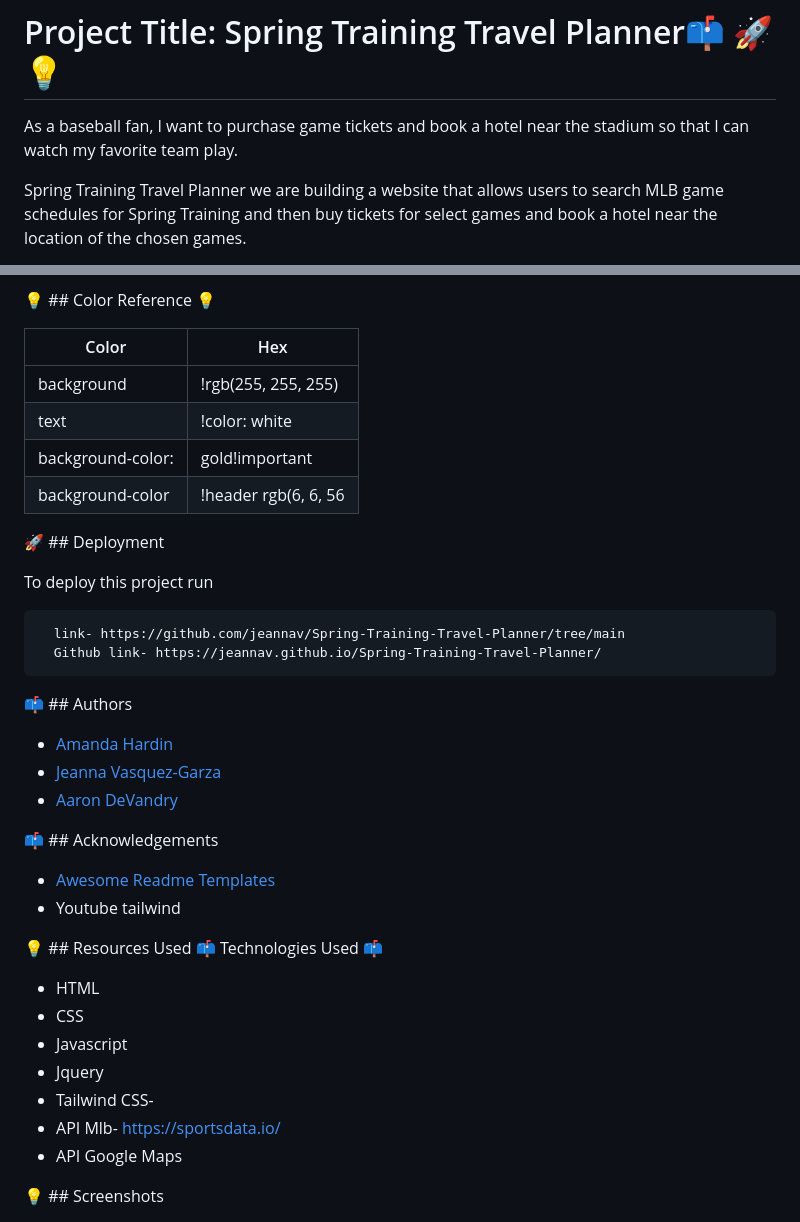
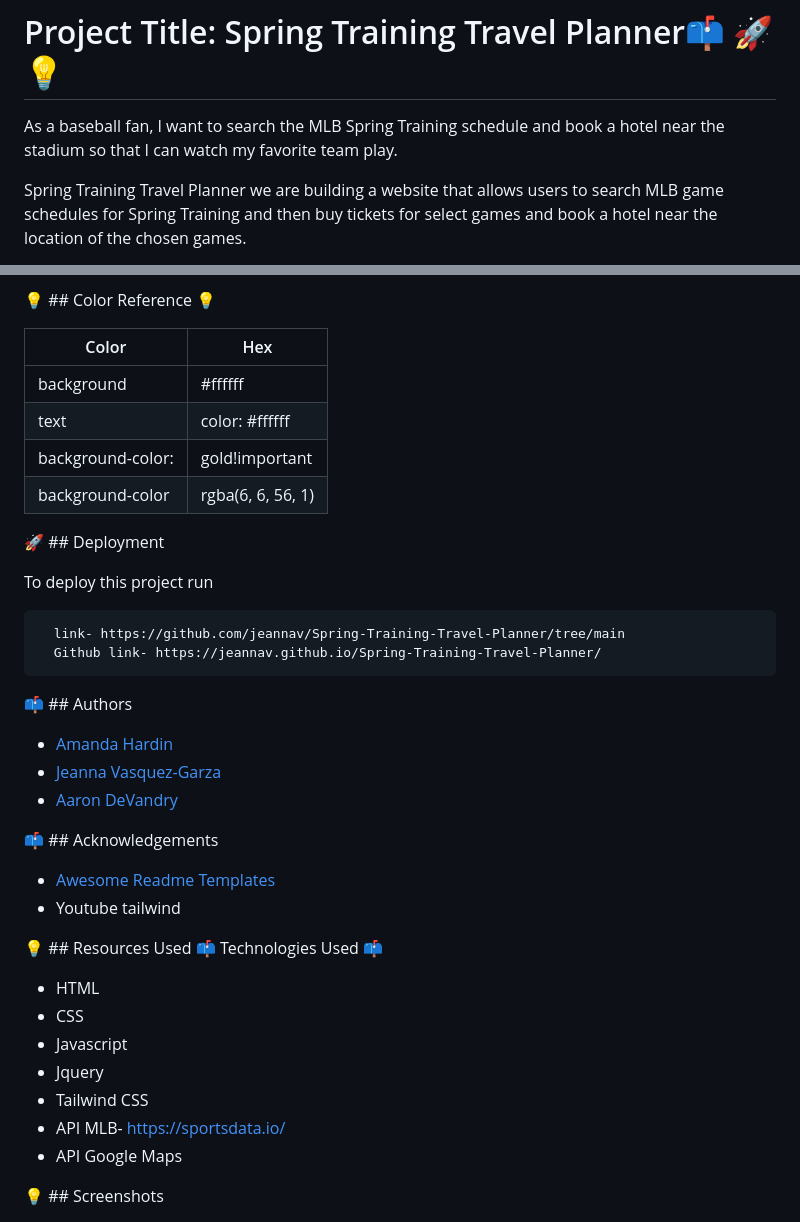
Before and after one commit to jeannav/Spring-Training-Travel-Planner, a Markdown page: README.md, 2 parts joined by grey strips. GitHub-like rendering.

```diff
--- a/README.md
+++ b/README.md
@@ -1,7 +1,7 @@
 
 # Project Title: Spring Training Travel Planner📫 🚀 💡
 
-As a baseball fan, I want to purchase game tickets and book a hotel near the stadium so that I can watch my favorite team play.
+As a baseball fan, I want to search the MLB Spring Training schedule and book a hotel near the stadium so that I can watch my favorite team play.
 
 Spring Training Travel Planner we are building a website that allows users to search MLB game schedules for Spring Training and then buy tickets for select games and book a hotel near the location of the chosen games.
 
@@ -23,10 +23,10 @@ User can also navigate the map using the mouse and hit the "Search Nerby" to loo
 
 | Color             | Hex                                                                |
 | ----------------- | ------------------------------------------------------------------ |
-| background | !rgb(255, 255, 255) |
-| text | !color: white |
+| background | #ffffff |
+| text | color: #ffffff |
 | background-color: |  gold!important |
-| background-color | !header  rgb(6, 6, 56 |
+| background-color | rgba(6, 6, 56, 1) |
 
 
 🚀 ## Deployment
@@ -59,8 +59,8 @@ To deploy this project run
 - CSS
 - Javascript
 - Jquery
-- Tailwind CSS-
-- API Mlb- https://sportsdata.io/
+- Tailwind CSS
+- API MLB- https://sportsdata.io/
 - API Google Maps
 
 
```
Also changed, not shown: other parts of README.md (+2 -2 lines).
